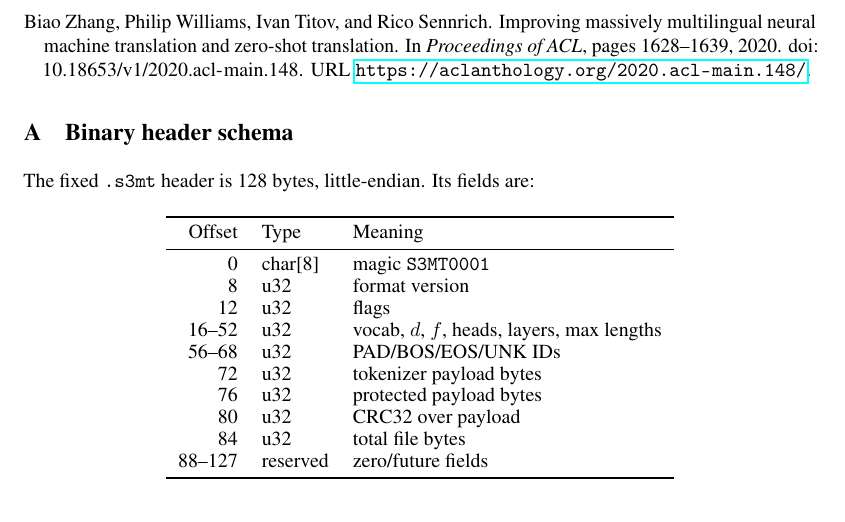
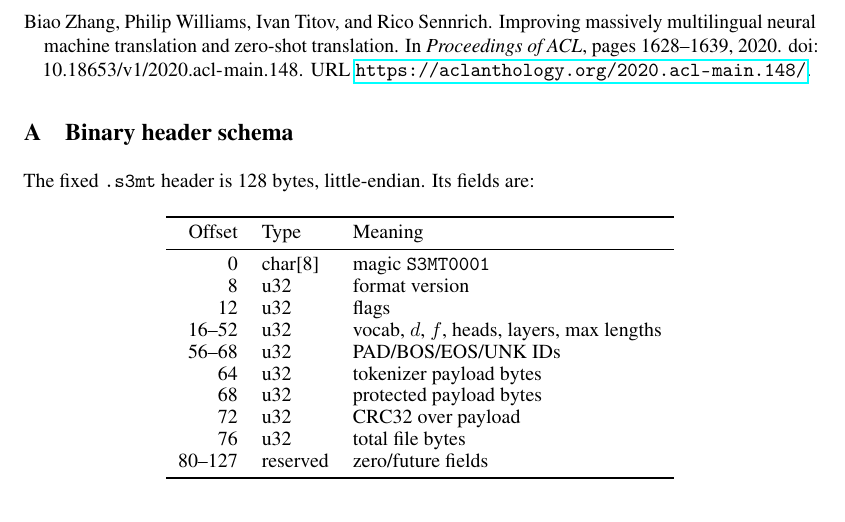
Before and after one commit to sronters/nanotranslate-s3, a LaTeX paper (research/paper.tex): part of page 14 of 15, cut so that both start at the same text. Compiled offline with pdfLaTeX.

Commit message:
Correct s3mt header offsets in research appendix

```diff
--- a/research/paper.tex
+++ b/research/paper.tex
@@ -658,11 +658,11 @@ Offset & Type & Meaning\\
 12 & u32 & flags\\
 16--52 & u32 & vocab, $d$, $f$, heads, layers, max lengths\\
 56--68 & u32 & PAD/BOS/EOS/UNK IDs\\
-72 & u32 & tokenizer payload bytes\\
-76 & u32 & protected payload bytes\\
-80 & u32 & CRC32 over payload\\
-84 & u32 & total file bytes\\
-88--127 & reserved & zero/future fields\\
+64 & u32 & tokenizer payload bytes\\
+68 & u32 & protected payload bytes\\
+72 & u32 & CRC32 over payload\\
+76 & u32 & total file bytes\\
+80--127 & reserved & zero/future fields\\
 \bottomrule
 \end{tabular}
 \end{table}
```
